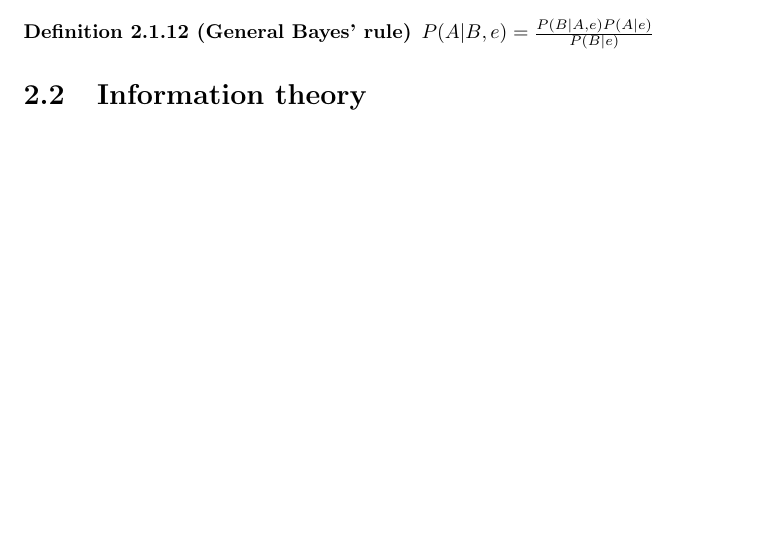
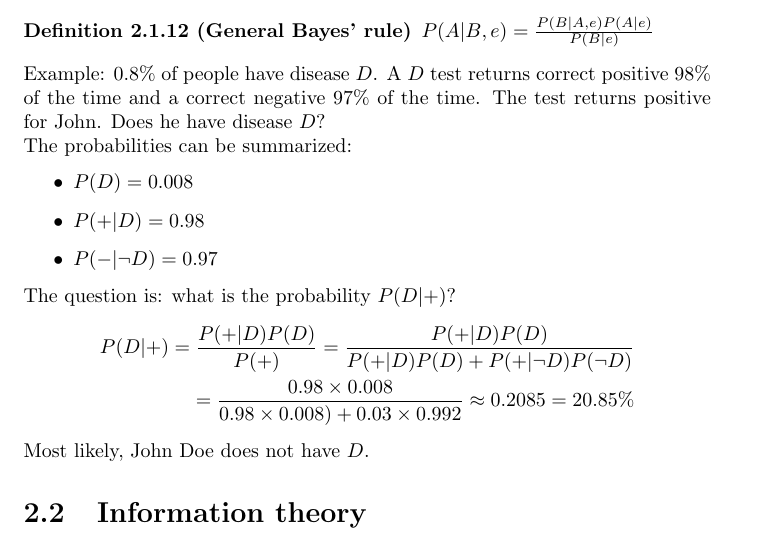
Before and after one commit to karimif/ai_notes, a LaTeX thesis (notes.tex): part of page 12 of 103, cut so that both start at the same text, the shorter picture padded with empty space. Compiled offline with pdfLaTeX.

Commit message:
New Bayes rule example

```diff
--- a/notes.tex
+++ b/notes.tex
@@ -260,6 +260,24 @@ The normalizer might be difficult to calculate. It can be substituted with pseud
 \begin{definition}[General Bayes' rule]
 $P(A\vert B,e) = \frac{P(B\vert A,e)P(A\vert e)}{P(B\vert e)}$
 \end{definition}
+
+Example: $0.8\%$ of people have disease $D$. A $D$ test returns correct positive $98\%$ of the time and a correct negative $97\%$ of the time.
+The test returns positive for John. Does he have disease $D$?
+
+The probabilities can be summarized:
+\begin{itemize}
+\item $P(D) = 0.008$
+\item $P(+\vert D) = 0.98$
+\item $P(-\vert \neg D) = 0.97$
+\end{itemize}
+
+The question is: what is the probability $P(D\vert +)$?
+\begin{align*}
+P(D\vert +) = \frac{P(+\vert D)P(D)}{P(+)} = \frac{P(+\vert D)P(D)}{P(+\vert D)P(D) + P(+\vert \neg D)P(\neg D)} \\
+= \frac{0.98 \times 0.008}{0.98 \times 0.008) + 0.03 \times 0.992} \approx 0.2085 = 20.85\%
+\end{align*}
+
+Most likely, John Doe does not have $D$.
 
 
 \section{Information theory}
```
